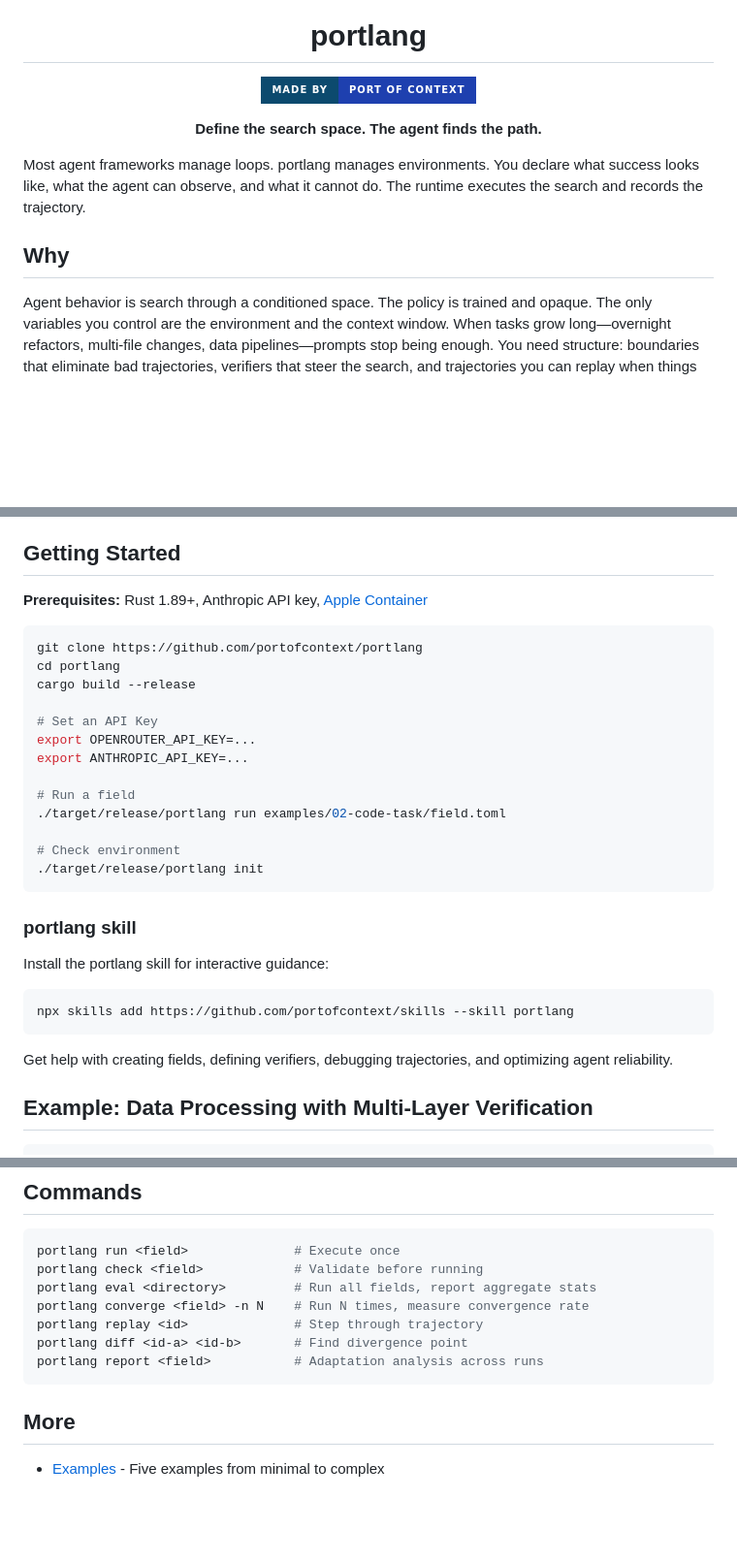
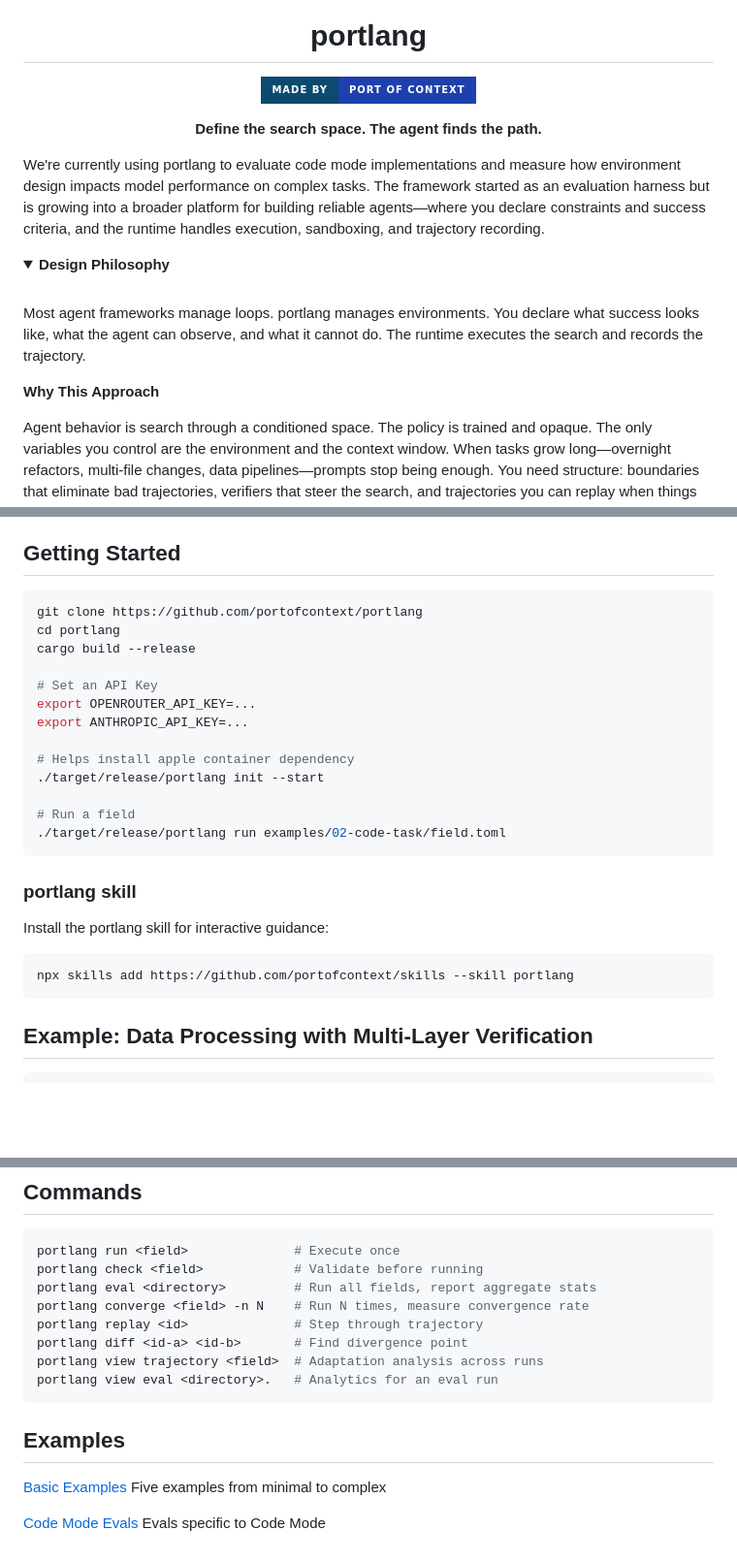
Before and after one commit to portofcontext/portlang, a Markdown page: README.md, 3 parts joined by grey strips. Shown at 97% size. GitHub-like rendering; folded sections open; badges without logos; blank space fills up the shorter version.

````diff
--- a/README.md
+++ b/README.md
@@ -14,9 +14,16 @@
 
 </div>
 
+We're currently using portlang to evaluate code mode implementations and measure how environment design impacts model performance on complex tasks. The framework started as an evaluation harness but is growing into a broader platform for building reliable agents—where you declare constraints and success criteria, and the runtime handles execution, sandboxing, and trajectory recording.
+
+<details>
+<summary><b>Design Philosophy</b></summary>
+
+<br>
+
 Most agent frameworks manage loops. portlang manages environments. You declare what success looks like, what the agent can observe, and what it cannot do. The runtime executes the search and records the trajectory.
 
-## Why
+**Why This Approach**
 
 Agent behavior is search through a conditioned space. The policy is trained and opaque. The only variables you control are the environment and the context window. When tasks grow long—overnight refactors, multi-file changes, data pipelines—prompts stop being enough. You need structure: boundaries that eliminate bad trajectories, verifiers that steer the search, and trajectories you can replay when things diverge.
 
@@ -23,6 +32,4 @@ Agent behavior is search through a conditioned space. The policy is trained and
 ## Getting Started
-
-**Prerequisites:** Rust 1.89+, Anthropic API key, [Apple Container](https://developer.apple.com/documentation/virtualization)
 
 ```bash
 git clone https://github.com/portofcontext/portlang
@@ -33,11 +40,11 @@ cargo build --release
 export OPENROUTER_API_KEY=...
 export ANTHROPIC_API_KEY=...
 
+# Helps install apple container dependency
+./target/release/portlang init --start
+
 # Run a field
 ./target/release/portlang run examples/02-code-task/field.toml
-
-# Check environment
-./target/release/portlang init
 ```
 
 ### portlang skill
@@ -47,8 +54,6 @@ Install the portlang skill for interactive guidance:
 ```bash
 npx skills add https://github.com/portofcontext/skills --skill portlang
 ```
-
-Get help with creating fields, defining verifiers, debugging trajectories, and optimizing agent reliability.
 
 ## Example: Data Processing with Multi-Layer Verification
 
@@ -160,9 +165,12 @@ portlang eval <directory>         # Run all fields, report aggregate stats
 portlang converge <field> -n N    # Run N times, measure convergence rate
 portlang replay <id>              # Step through trajectory
 portlang diff <id-a> <id-b>       # Find divergence point
-portlang report <field>           # Adaptation analysis across runs
+portlang view trajectory <field>  # Adaptation analysis across runs
+portlang view eval <directory>.   # Analytics for an eval run
 ```
 
-## More
+## Examples
 
-- [Examples](examples/) - Five examples from minimal to complex
+[Basic Examples](examples/) Five examples from minimal to complex
+
+[Code Mode Evals](pctx-evals/) Evals specific to Code Mode
````
Also changed, not shown: other parts of README.md (+2 -0 lines).
